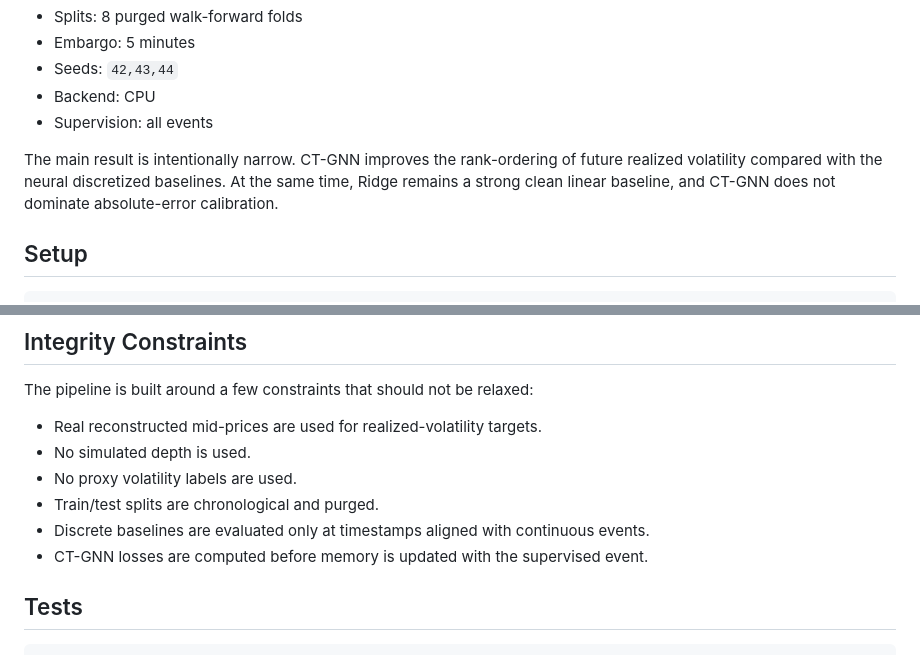
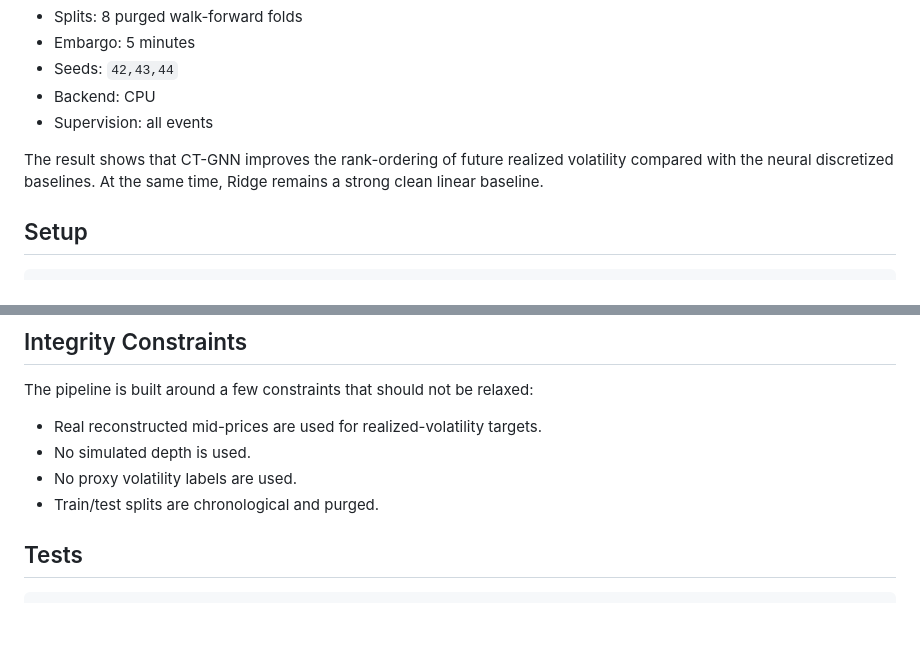
Before and after one commit to bojjachetan/event-native-lob-forecasting, a Markdown page: README.md, 2 parts joined by grey strips. Drawn GitHub-style; blank space fills up the shorter version.

Commit message:
Update README wording

```diff
--- a/README.md
+++ b/README.md
@@ -39,7 +39,7 @@ The included BTCUSDT experiment uses:
 - Backend: CPU
 - Supervision: all events
 
-The main result is intentionally narrow. CT-GNN improves the rank-ordering of future realized volatility compared with the neural discretized baselines. At the same time, Ridge remains a strong clean linear baseline, and CT-GNN does not dominate absolute-error calibration.
+The result shows that CT-GNN improves the rank-ordering of future realized volatility compared with the neural discretized baselines. At the same time, Ridge remains a strong clean linear baseline.
 
 ## Setup
 
@@ -128,8 +128,6 @@ The pipeline is built around a few constraints that should not be relaxed:
 - No simulated depth is used.
 - No proxy volatility labels are used.
 - Train/test splits are chronological and purged.
-- Discrete baselines are evaluated only at timestamps aligned with continuous events.
-- CT-GNN losses are computed before memory is updated with the supervised event.
 
 ## Tests
 
```
